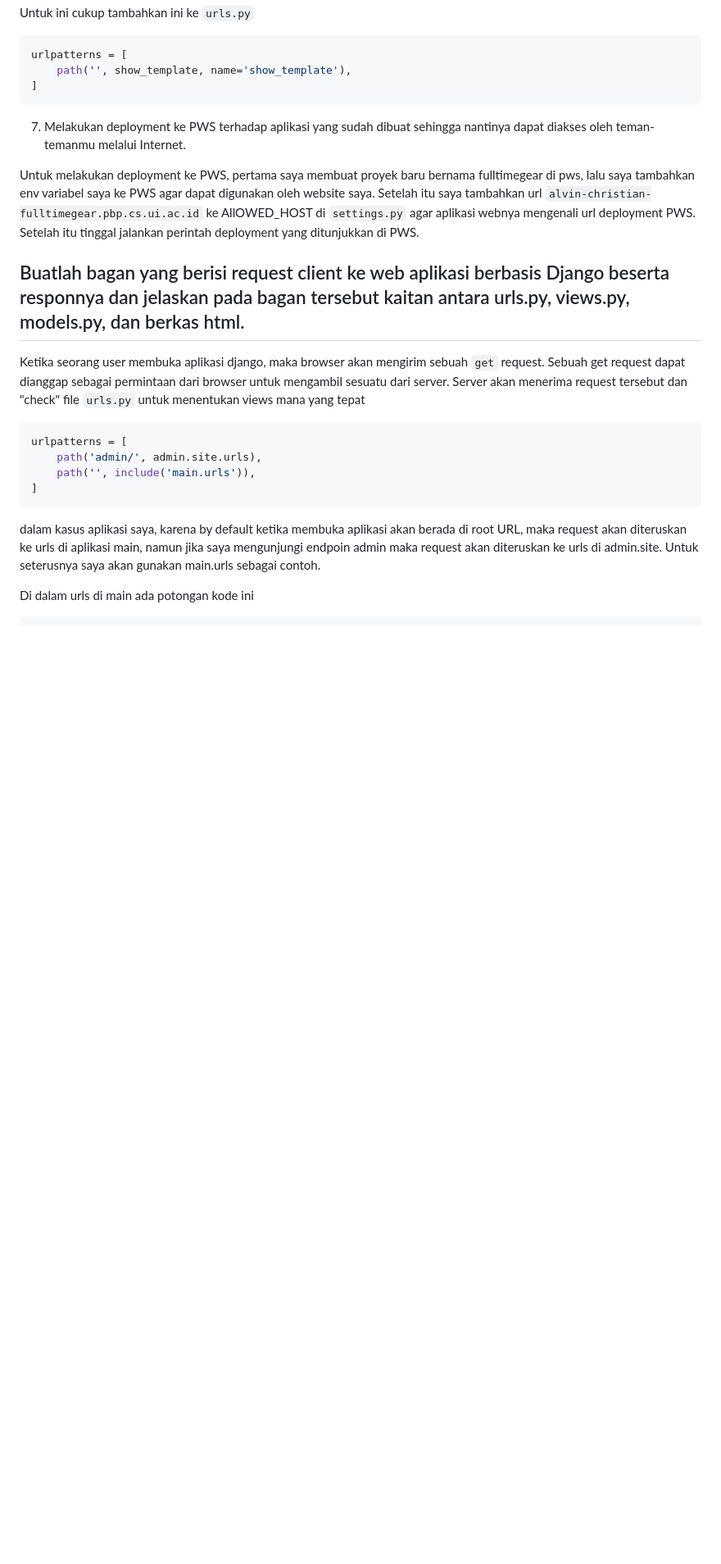
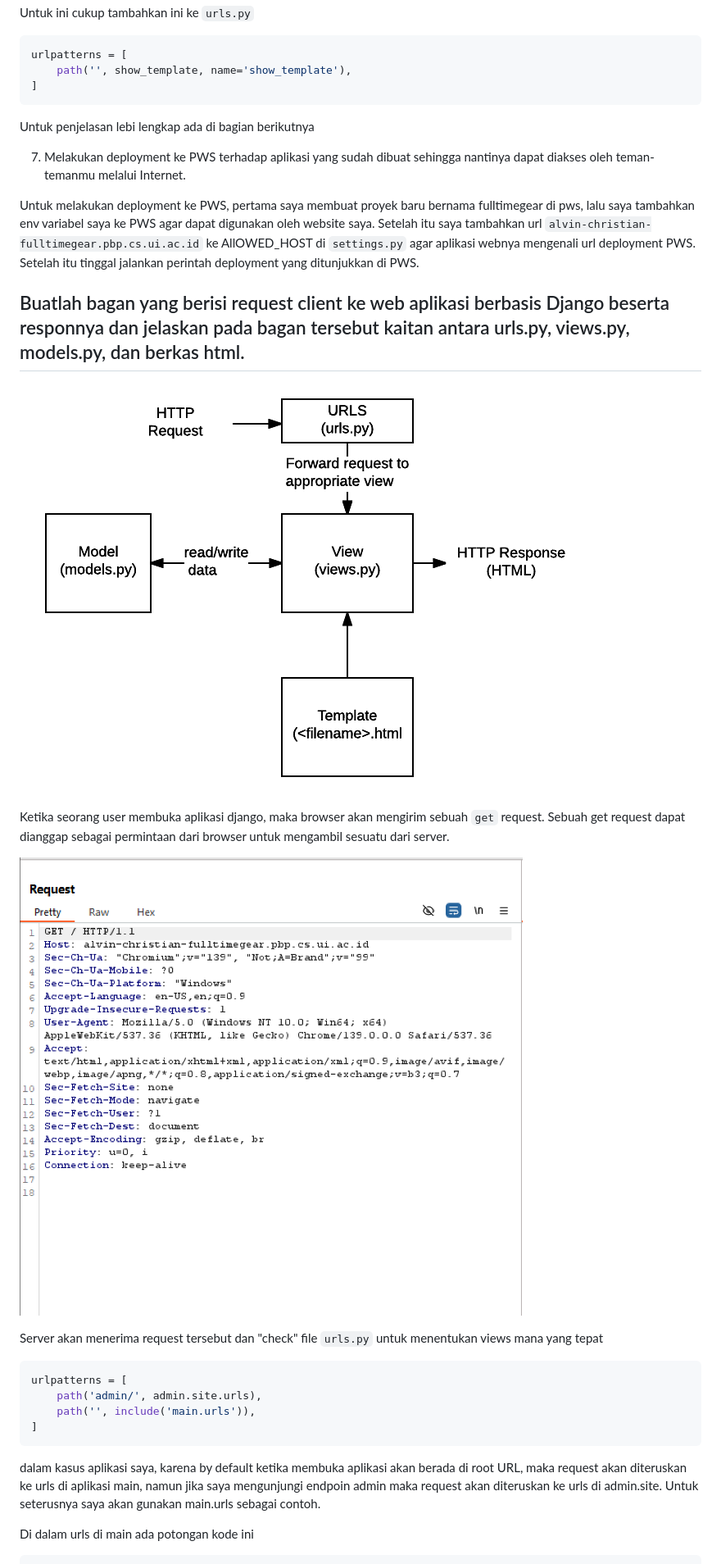
Before and after one commit to alvinchristian/football-shop, a Markdown page: README.md, the part around the change printed below. Shown: that part at 82% size. GitHub-like rendering; pictures changed too: images/basic-django.png (added), images/request.png (added); blank space fills up the shorter version.

Commit message:
add images

````diff
--- a/README.md
+++ b/README.md
@@ -80,6 +80,10 @@ urlpatterns = [
     path('', show_template, name='show_template'),
 ]
 ```
+
+Untuk penjelasan lebi lengkap ada di bagian berikutnya
+
+
 7. Melakukan deployment ke PWS terhadap aplikasi yang sudah dibuat sehingga nantinya dapat diakses oleh teman-temanmu melalui Internet.
 
 Untuk melakukan deployment ke PWS, pertama saya membuat proyek baru bernama fulltimegear di pws, lalu saya tambahkan env variabel saya ke PWS agar dapat digunakan oleh website saya. Setelah itu saya tambahkan url `alvin-christian-fulltimegear.pbp.cs.ui.ac.id` ke AllOWED_HOST di `settings.py` agar aplikasi webnya mengenali url deployment PWS. Setelah itu tinggal jalankan perintah deployment yang ditunjukkan di PWS.
@@ -87,7 +91,13 @@ Untuk melakukan deployment ke PWS, pertama saya membuat proyek baru bernama full
 
 ## Buatlah bagan yang berisi request client ke web aplikasi berbasis Django beserta responnya dan jelaskan pada bagan tersebut kaitan antara urls.py, views.py, models.py, dan berkas html.
 
-Ketika seorang user membuka aplikasi django, maka browser akan mengirim sebuah `get` request. Sebuah get request dapat dianggap sebagai permintaan dari browser untuk mengambil sesuatu dari server. Server akan menerima request tersebut dan "check" file `urls.py` untuk menentukan views mana yang tepat
+![flow](/images/basic-django.png)
+
+Ketika seorang user membuka aplikasi django, maka browser akan mengirim sebuah `get` request. Sebuah get request dapat dianggap sebagai permintaan dari browser untuk mengambil sesuatu dari server.
+
+![request](/images/request.png)
+
+Server akan menerima request tersebut dan "check" file `urls.py` untuk menentukan views mana yang tepat
 
 ```python
 urlpatterns = [
````
Also changed, not shown: other parts of README.md (+6 -1 lines), images/response.png (added).
